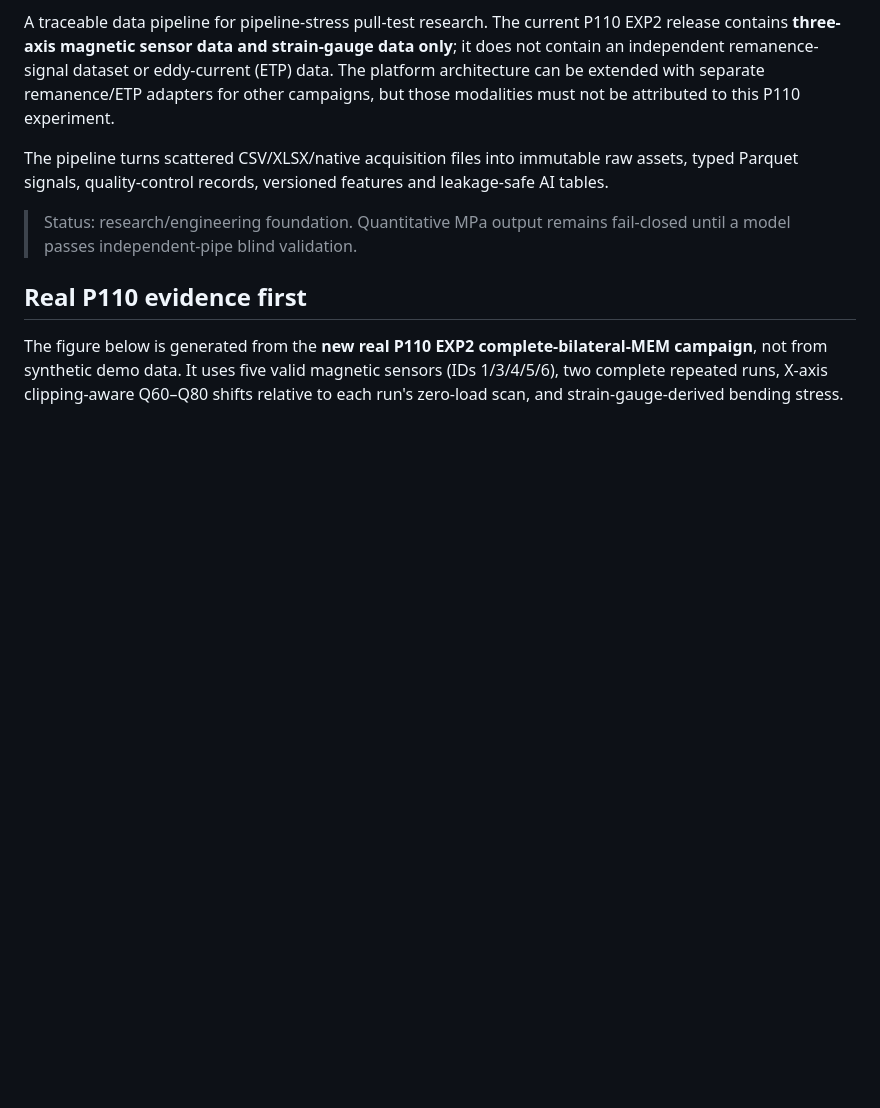
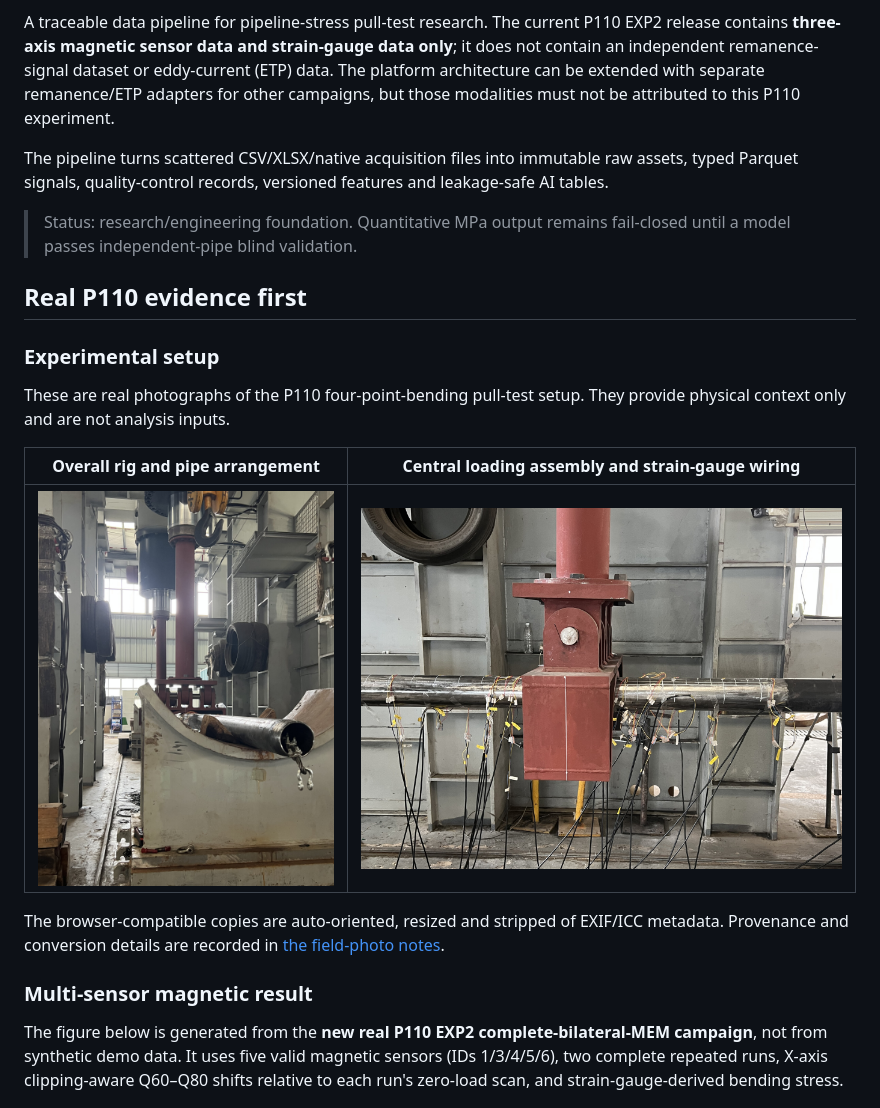
Before and after one commit to dctthree/pipe-stress-data-platform, a Markdown page: README.md, the part around the change. GitHub-like rendering; pictures changed too: docs/results/field_photos/p110_field_test_overview.jpg (added), docs/results/field_photos/p110_sensor_pull_setup.jpg (added); blank space fills up the shorter version.

Commit message:
docs: add privacy-sanitized P110 field-test photographs

```diff
--- a/README.md
+++ b/README.md
@@ -9,6 +9,18 @@ The pipeline turns scattered CSV/XLSX/native acquisition files into immutable ra
 > Status: research/engineering foundation. Quantitative MPa output remains fail-closed until a model passes independent-pipe blind validation.
 
 ## Real P110 evidence first
+
+### Experimental setup
+
+These are real photographs of the P110 four-point-bending pull-test setup. They provide physical context only and are not analysis inputs.
+
+| Overall rig and pipe arrangement | Central loading assembly and strain-gauge wiring |
+|---|---|
+| ![P110 field-test overview](docs/results/field_photos/p110_field_test_overview.jpg) | ![P110 loading head and strain gauges](docs/results/field_photos/p110_sensor_pull_setup.jpg) |
+
+The browser-compatible copies are auto-oriented, resized and stripped of EXIF/ICC metadata. Provenance and conversion details are recorded in [the field-photo notes](docs/results/field_photos/README.md).
+
+### Multi-sensor magnetic result
 
 The figure below is generated from the **new real P110 EXP2 complete-bilateral-MEM campaign**, not from synthetic demo data. It uses five valid magnetic sensors (IDs 1/3/4/5/6), two complete repeated runs, X-axis clipping-aware Q60–Q80 shifts relative to each run's zero-load scan, and strain-gauge-derived bending stress.
 
```
Also changed, not shown: README_CN.md (+12 -0 lines), 1 other file.
